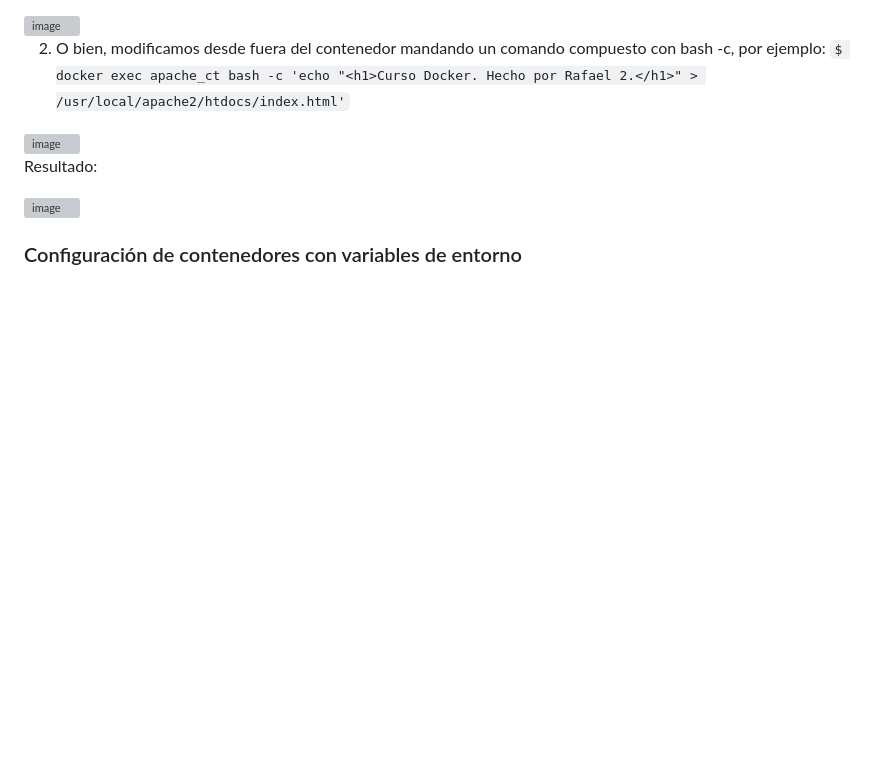
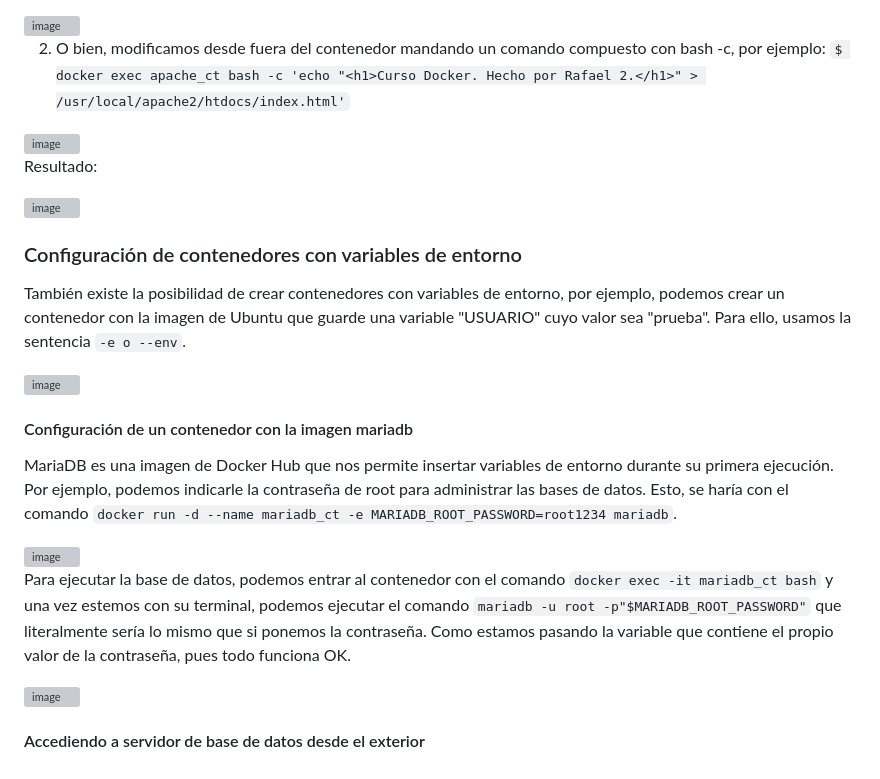
Before and after one commit to Rdrgz24/SRI_2ASIR, a Markdown page: TEMA_3_DOCKER/Actividad_2_Ejercicios_Introductorios/README.md, the part around the change. Rendered like a GitHub page; blank space fills up the shorter version; grey boxes are pictures that could not be loaded.

````diff
--- a/TEMA_3_DOCKER/Actividad_2_Ejercicios_Introductorios/README.md
+++ b/TEMA_3_DOCKER/Actividad_2_Ejercicios_Introductorios/README.md
@@ -107,3 +107,19 @@ Resultado:
 <img width="779" height="230" alt="image" src="https://github.com/user-attachments/assets/a0571c13-c038-4b65-8188-05c3eae0b97d" />
 
 ### Configuración de contenedores con variables de entorno
+
+También existe la posibilidad de crear contenedores con variables de entorno, por ejemplo, podemos crear un contenedor con la imagen de Ubuntu que guarde una variable "USUARIO" cuyo valor sea "prueba". Para ello, usamos la sentencia ```-e o --env```.
+
+<img width="1212" height="207" alt="image" src="https://github.com/user-attachments/assets/2d069161-e768-498a-8520-b10b0127013a" />
+
+#### Configuración de un contenedor con la imagen mariadb
+
+MariaDB es una imagen de Docker Hub que nos permite insertar variables de entorno durante su primera ejecución. Por ejemplo, podemos indicarle la contraseña de root para administrar las bases de datos. Esto, se haría con el comando ```docker run -d --name mariadb_ct -e MARIADB_ROOT_PASSWORD=root1234 mariadb```.
+
+<img width="1214" height="753" alt="image" src="https://github.com/user-attachments/assets/dce85e4a-d194-42da-ac99-de60cca60bff" />
+
+Para ejecutar la base de datos, podemos entrar al contenedor con el comando ```docker exec -it mariadb_ct bash``` y una vez estemos con su terminal, podemos ejecutar el comando ```mariadb -u root -p"$MARIADB_ROOT_PASSWORD"``` que literalmente sería lo mismo que si ponemos la contraseña. Como estamos pasando la variable que contiene el propio valor de la contraseña, pues todo funciona OK.
+
+<img width="1214" height="580" alt="image" src="https://github.com/user-attachments/assets/4076d5e8-a5e5-4c29-831d-4ff3d6108b10" />
+
+#### Accediendo a servidor de base de datos desde el exterior
````
